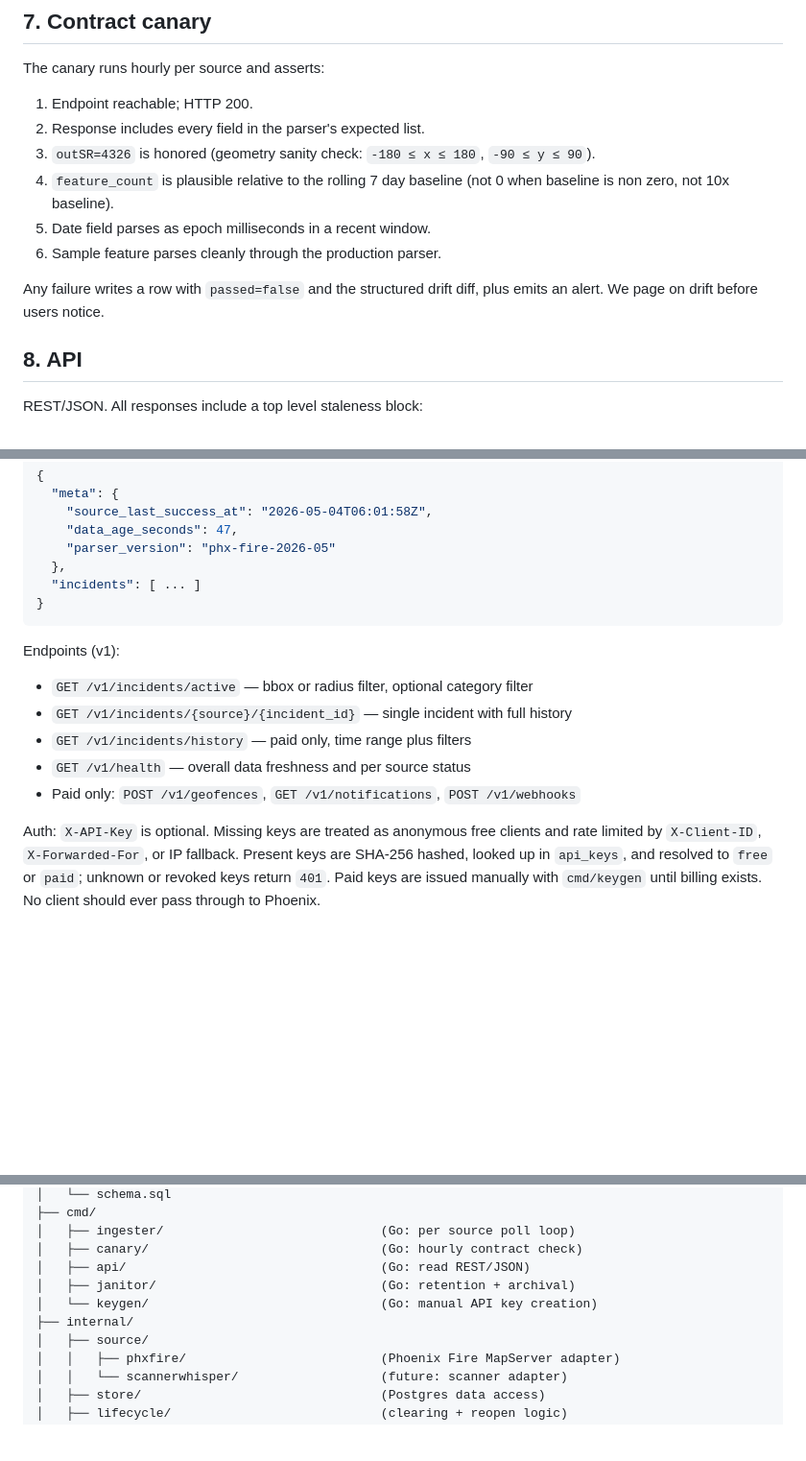
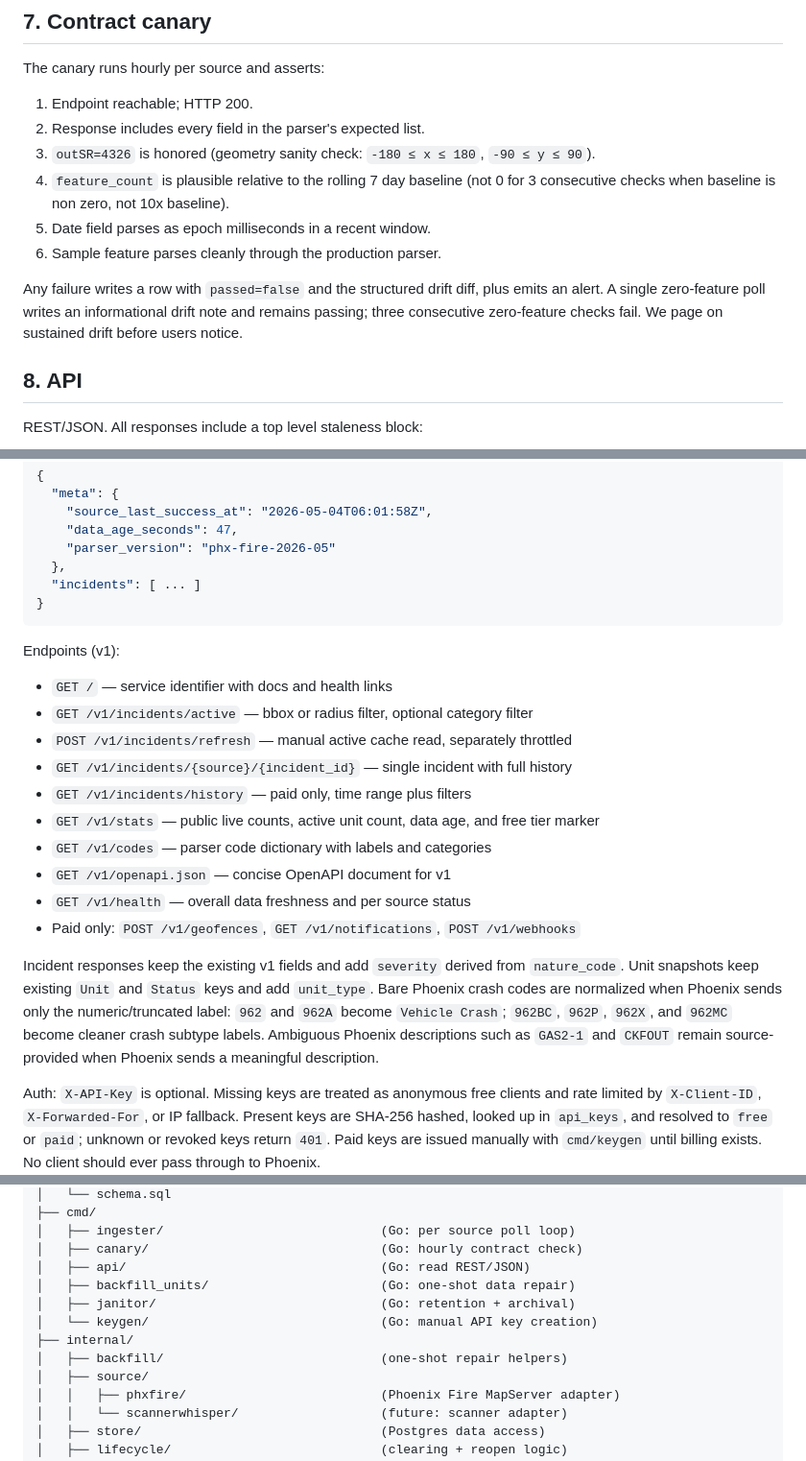
Before and after one commit to the-ai-entrepreneur-ai-hub/phoenix-feed, a Markdown page: docs/architecture.md, 3 parts joined by grey strips. Shown at 96% size. Drawn GitHub-style; blank space fills up the shorter version.

```diff
--- a/docs/architecture.md
+++ b/docs/architecture.md
@@ -97,11 +99,11 @@ The canary runs hourly per source and asserts:
 1. Endpoint reachable; HTTP 200.
 2. Response includes every field in the parser's expected list.
 3. `outSR=4326` is honored (geometry sanity check: `-180 ≤ x ≤ 180`, `-90 ≤ y ≤ 90`).
-4. `feature_count` is plausible relative to the rolling 7 day baseline (not 0 when baseline is non zero, not 10x baseline).
+4. `feature_count` is plausible relative to the rolling 7 day baseline (not 0 for 3 consecutive checks when baseline is non zero, not 10x baseline).
 5. Date field parses as epoch milliseconds in a recent window.
 6. Sample feature parses cleanly through the production parser.
 
-Any failure writes a row with `passed=false` and the structured drift diff, plus emits an alert. We page on drift before users notice.
+Any failure writes a row with `passed=false` and the structured drift diff, plus emits an alert. A single zero-feature poll writes an informational drift note and remains passing; three consecutive zero-feature checks fail. We page on sustained drift before users notice.
 
 ## 8. API
 
@@ -120,11 +122,18 @@ REST/JSON. All responses include a top level staleness block:
 
 Endpoints (v1):
 
+- `GET /` — service identifier with docs and health links
 - `GET /v1/incidents/active` — bbox or radius filter, optional category filter
+- `POST /v1/incidents/refresh` — manual active cache read, separately throttled
 - `GET /v1/incidents/{source}/{incident_id}` — single incident with full history
 - `GET /v1/incidents/history` — paid only, time range plus filters
+- `GET /v1/stats` — public live counts, active unit count, data age, and free tier marker
+- `GET /v1/codes` — parser code dictionary with labels and categories
+- `GET /v1/openapi.json` — concise OpenAPI document for v1
 - `GET /v1/health` — overall data freshness and per source status
 - Paid only: `POST /v1/geofences`, `GET /v1/notifications`, `POST /v1/webhooks`
+
+Incident responses keep the existing v1 fields and add `severity` derived from `nature_code`. Unit snapshots keep existing `Unit` and `Status` keys and add `unit_type`. Bare Phoenix crash codes are normalized when Phoenix sends only the numeric/truncated label: `962` and `962A` become `Vehicle Crash`; `962BC`, `962P`, `962X`, and `962MC` become cleaner crash subtype labels. Ambiguous Phoenix descriptions such as `GAS2-1` and `CKFOUT` remain source-provided when Phoenix sends a meaningful description.
 
 Auth: `X-API-Key` is optional. Missing keys are treated as anonymous free clients and rate limited by `X-Client-ID`, `X-Forwarded-For`, or IP fallback. Present keys are SHA-256 hashed, looked up in `api_keys`, and resolved to `free` or `paid`; unknown or revoked keys return `401`. Paid keys are issued manually with `cmd/keygen` until billing exists. No client should ever pass through to Phoenix.
 
@@ -181,9 +190,11 @@ phoenix-feed/
 │   ├── ingester/                             (Go: per source poll loop)
 │   ├── canary/                               (Go: hourly contract check)
 │   ├── api/                                  (Go: read REST/JSON)
+│   ├── backfill_units/                       (Go: one-shot data repair)
 │   ├── janitor/                              (Go: retention + archival)
 │   └── keygen/                               (Go: manual API key creation)
 ├── internal/
+│   ├── backfill/                             (one-shot repair helpers)
 │   ├── source/
 │   │   ├── phxfire/                          (Phoenix Fire MapServer adapter)
 │   │   └── scannerwhisper/                   (future: scanner adapter)
```
Also changed, not shown: other parts of docs/architecture.md (+2 -0 lines), README.md (+17 -0 lines), tasks.md (+1 -1 lines).
